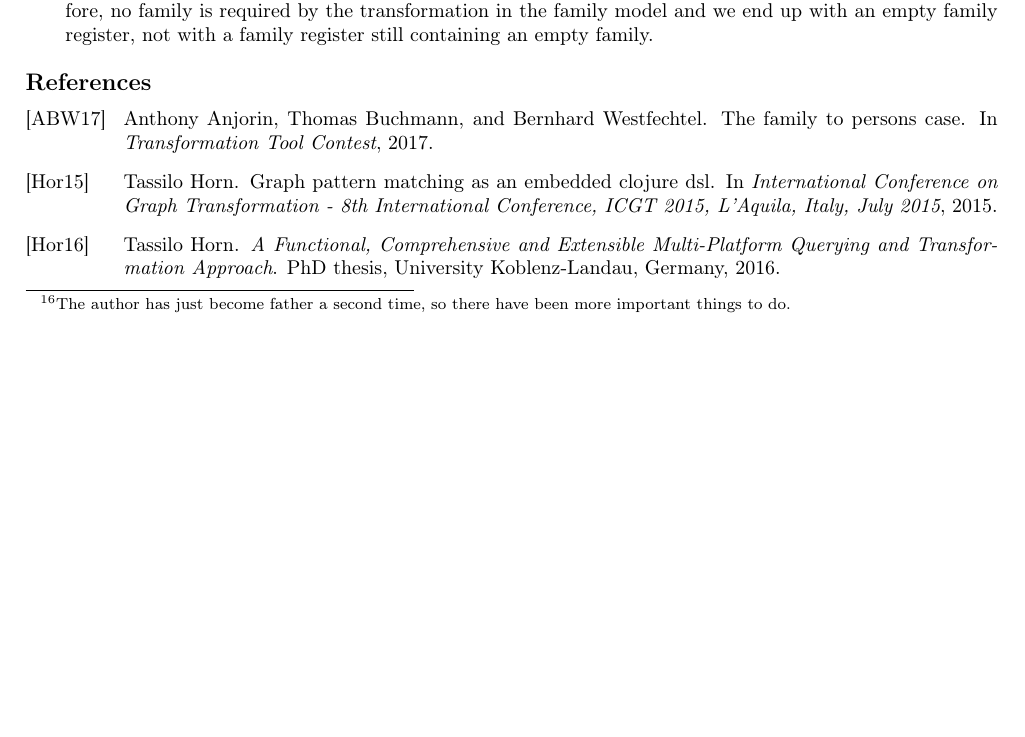
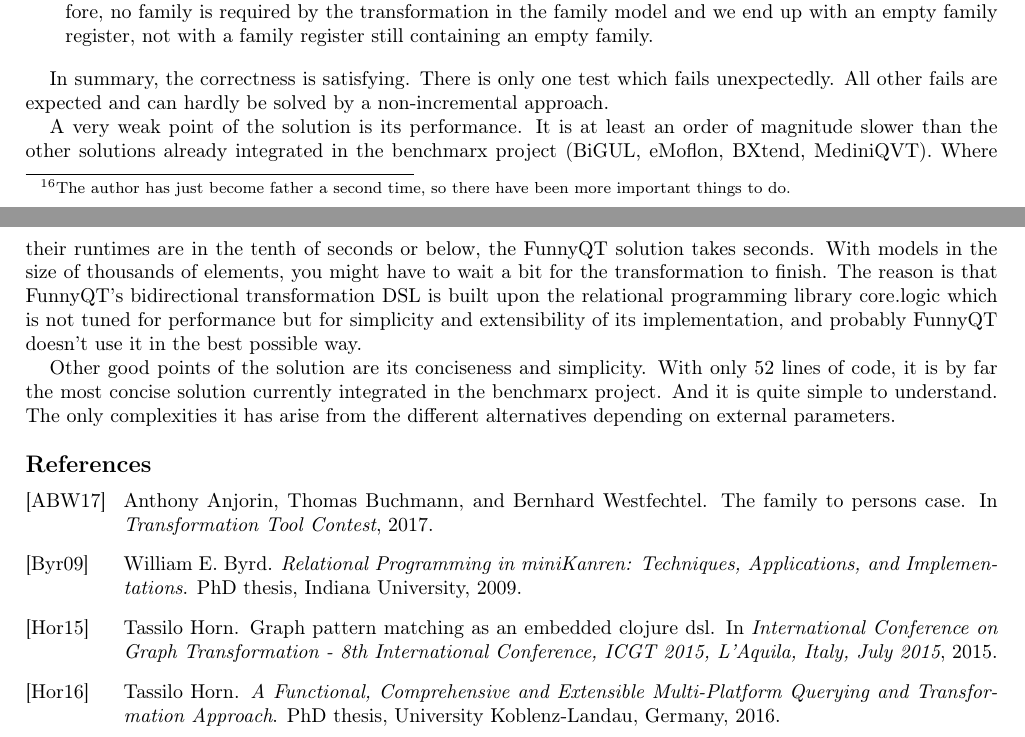
Before and after one commit to tsdh/ttc17-families2persons-bx, a LaTeX paper (doc/ttc17-funnyqt-solution.tex): part of page 7 of 8 before the commit and two parts of pages 7 and 8 of 8 after it, the two joined at a grey line, cut so that both start at the same text, the shorter picture padded with empty space. Compiled offline with pdfLaTeX.

Commit message:
Updates to the paper

```diff
--- a/doc/ttc17-funnyqt-solution.tex
+++ b/doc/ttc17-funnyqt-solution.tex
@@ -590,6 +598,26 @@ in Clojure.
   register, not with a family register still containing an empty family.
 \end{description}
 
+In summary, the correctness is satisfying.  There is only one test which fails
+unexpectedly.  All other fails are expected and can hardly be solved by a
+non-incremental approach.
+
+A very weak point of the solution is its performance.  It is at least an order
+of magnitude slower than the other solutions already integrated in the
+benchmarx project (BiGUL, eMoflon, BXtend, MediniQVT).  Where their runtimes
+are in the tenth of seconds or below, the FunnyQT solution takes seconds.  With
+models in the size of thousands of elements, you might have to wait a bit for
+the transformation to finish.  The reason is that FunnyQT's bidirectional
+transformation DSL is built upon the relational programming library core.logic
+which is not tuned for performance but for simplicity and extensibility of its
+implementation, and probably FunnyQT doesn't use it in the best possible way.
+
+Other good points of the solution are its conciseness and simplicity.  With
+only 52 lines of code, it is by far the most concise solution currently
+integrated in the benchmarx project.  And it is quite simple to understand.
+The only complexities it has arise from the different alternatives depending on
+external parameters.
+
 
 \bibliographystyle{alpha}
 \bibliography{ttc17-funnyqt-solution}
```
Also changed, not shown: doc/ttc17-funnyqt-solution.bib (+13 -1 lines), doc/ttc17-funnyqt-solution.pdf, doc/ttc17-funnyqt-solution.tex (10 more changed lines).
